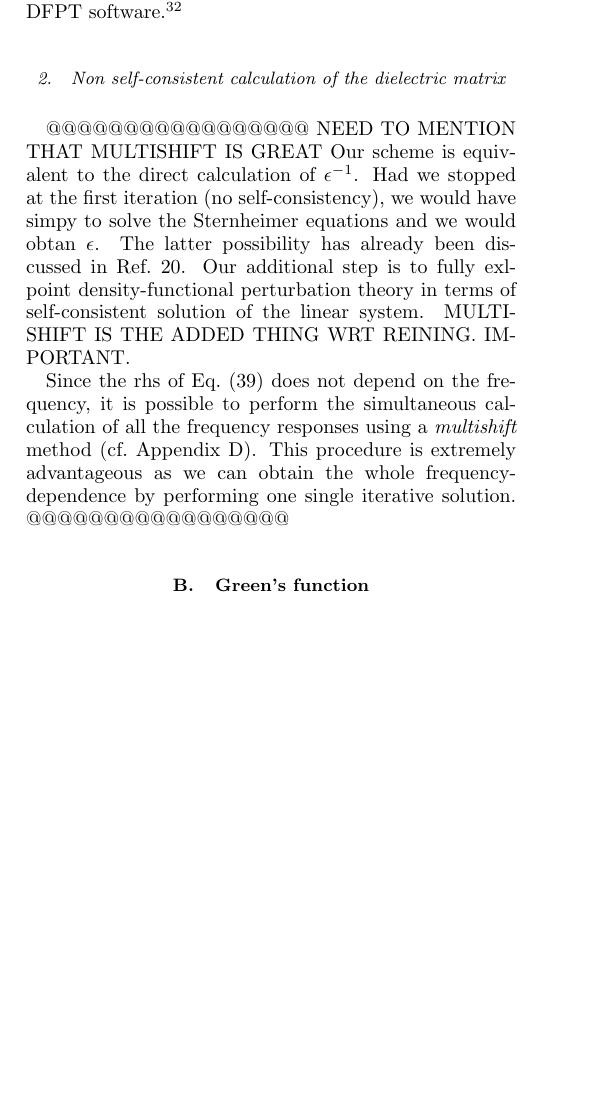
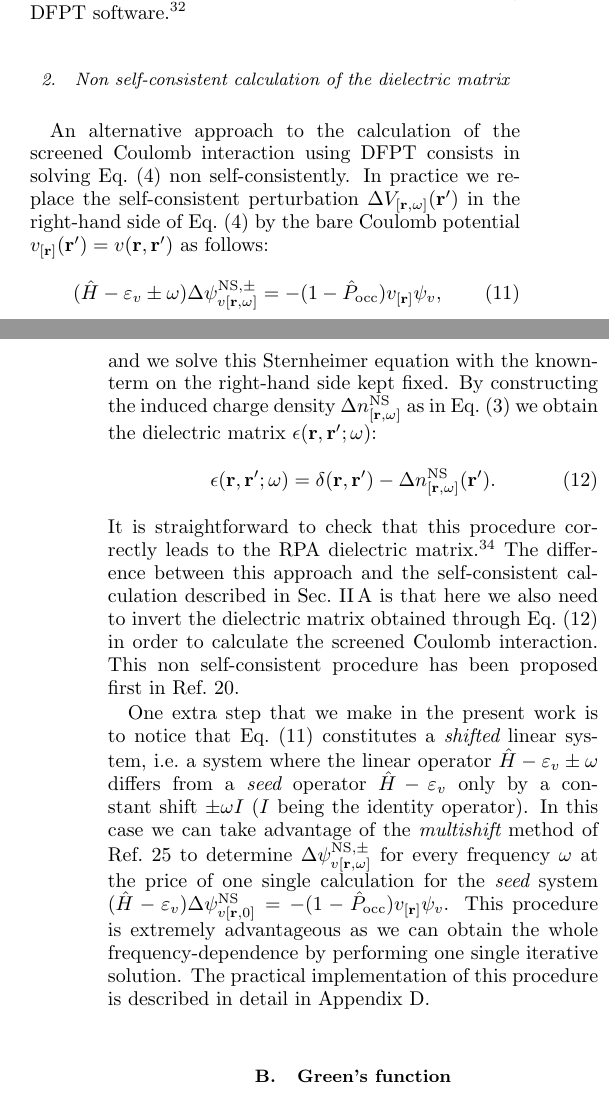
Before and after one commit to QEF/SternheimerGW, a LaTeX paper (Doc/paper/gwhs.tex): part of one column of page 3 of 11 before the commit and two parts of the columns of pages 3 and 4 of 12 after it, the two joined at a grey line, cut so that both start at the same text, the shorter picture padded with empty space. Compiled offline with pdfLaTeX.

Commit message:
theory part of paper done
git-svn-id: https://rothery3.materials.ox.ac.uk/svn/sgw/trunk@200 21dd5d8e-1f79-4369-87ad-170e0d29e828

```diff
--- a/Doc/paper/gwhs.tex
+++ b/Doc/paper/gwhs.tex
@@ -338,22 +355,39 @@ if the present approach is implemented on top of existing DFPT software.\cite{es
 
 \subsubsection{Non self-consistent calculation of the dielectric matrix}
 
-@@@@@@@@@@@@@@@@@
-NEED TO MENTION THAT MULTISHIFT IS GREAT
-Our scheme is equivalent to the direct calculation of $\epsilon^{-1}$.
-Had we stopped at the first iteration (no self-consistency), we would have
-simpy to solve the Sternheimer equations and we would obtan $\epsilon$.
-The latter possibility has already been discussed in Ref.\ \onlinecite{reining-sternheimer}.
-Our additional step is to fully exlpoint density-functional perturbation theory
-in terms of self-consistent solution of the linear system.
-MULTISHIFT IS THE ADDED THING WRT REINING. IMPORTANT.
+An alternative approach to the calculation of the screened Coulomb interaction
+using DFPT consists in solving Eq.\ (\ref{eq.linsys.1}) non self-consistently.
+In practice we replace the self-consistent perturbation $\Delta V_{[\r,\w]}(\rp)$
+in the right-hand side of Eq.\ (\ref{eq.linsys.1}) by the bare Coulomb potential
+$v_{[\r]}(\rp)=v(\r,\rp)$ as follows:
+  \begin{equation}\label{eq.linsys.1.nscf}
+  (\H-\E_v\pm\w) \Delta \psi^{{\rm NS},\pm}_{v[\r,\w]}  = -(1-\P)  v_{[\r]} \psi_v,
+  \end{equation}
+and we solve this Sternheimer equation with the known-term on the right-hand side
+kept fixed. By constructing the induced charge density $\Delta n^{\rm NS}_{[\r,\w]}$ as in Eq.\ (\ref{eq.deltan})
+we obtain the dielectric matrix $\epsilon(\r,\rp;\w)$:
+  \begin{equation}\label{eq.diel}
+  \epsilon(\r,\rp;\w) = \delta(\r,\rp) - \Delta n^{\rm NS}_{[\r,\w]}(\rp).
+  \end{equation}
+It is straightforward to check that this procedure correctly leads to the RPA
+dielectric matrix.\cite{hl86-prb}
+The difference between this approach and the self-consistent calculation described in
+Sec.\ \ref{sec.coulomb} is that here we also need to invert the dielectric matrix obtained
+through Eq.\ (\ref{eq.diel}) in order to calculate the screened Coulomb interaction.
+This non self-consistent procedure has been proposed first in Ref.\ \onlinecite{reining-sternheimer}.
 
-Since the rhs of Eq.\ (\ref{eq.green.3.g}) does not depend on the frequency,
-it is possible to perform the simultaneous calculation of all the frequency responses
-using a {\it multishift} method (cf.\ Appendix \ref{app.multishift}). This procedure is extremely
-advantageous as we can obtain the whole frequency-dependence by performing one
-single iterative solution.
-@@@@@@@@@@@@@@@@@
+One extra step that we make in the present work is to notice that Eq.\ (\ref{eq.linsys.1.nscf})
+constitutes a {\it shifted} linear system, i.e.\ a system where the linear operator
+$\H-\E_v\pm\w$ differs from a {\it seed} operator $\H-\E_v$ only by a constant shift $\pm\w I$
+($I$ being the identity operator).
+In this case we can take
+advantage of the {\it multishift} method of Ref.\ \onlinecite{frommer}
+to determine $\Delta \psi^{{\rm NS},\pm}_{v[\r,\w]}$ for every frequency $\w$
+at the price of one single calculation for the {\it seed} system $(\H-\E_v) \Delta \psi^{{\rm NS}}_{v[\r,0]}  = -(1-\P)  v_{[\r]} \psi_v$.
+This procedure is extremely advantageous as we can obtain the whole frequency-dependence
+by performing one single iterative solution.
+The practical implementation of this procedure is described in detail in Appendix \ref{app.multishift}.
+
 
 \subsection{Green's function}\label{sec.green}
 
```
Also changed, not shown: Doc/paper/gwhs.tex (69 more changed lines).
